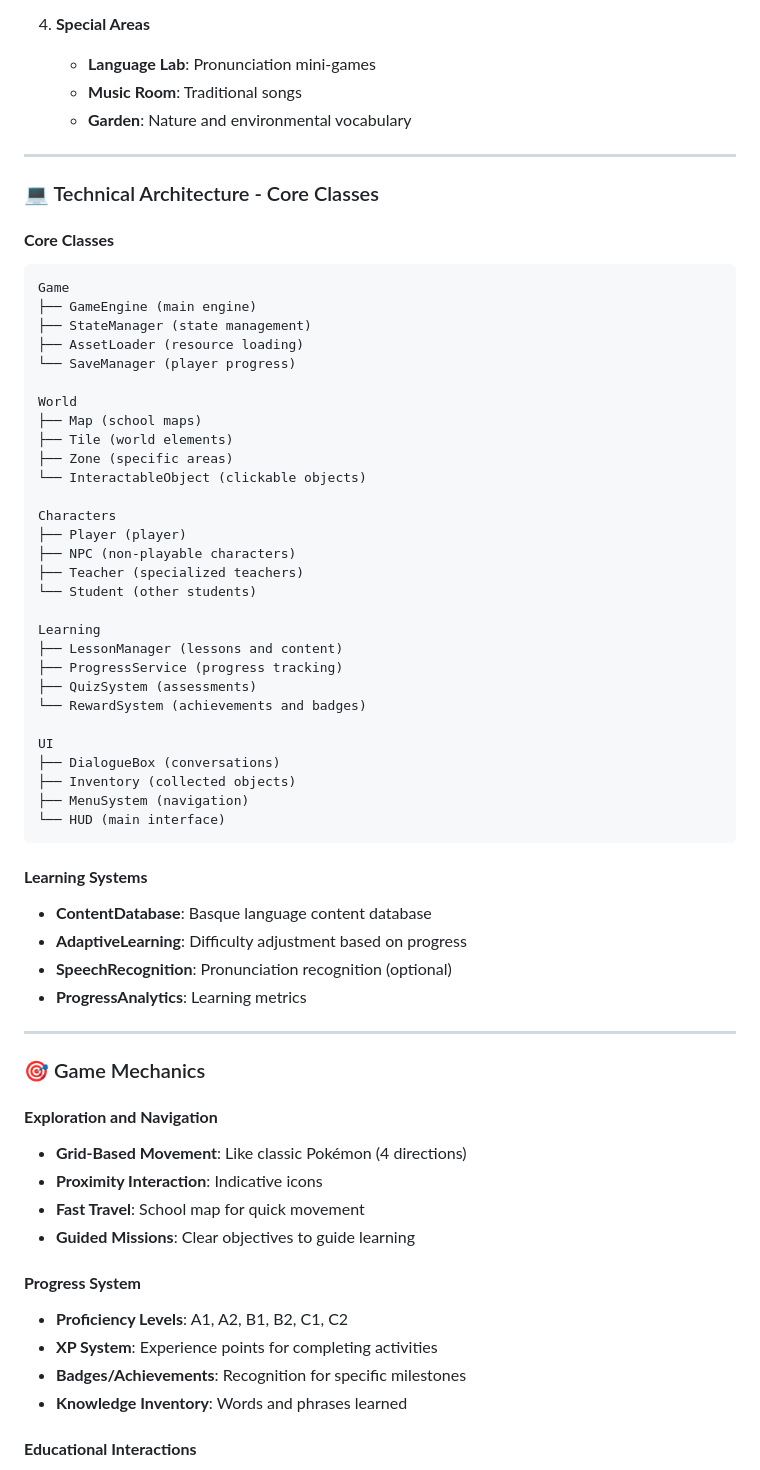
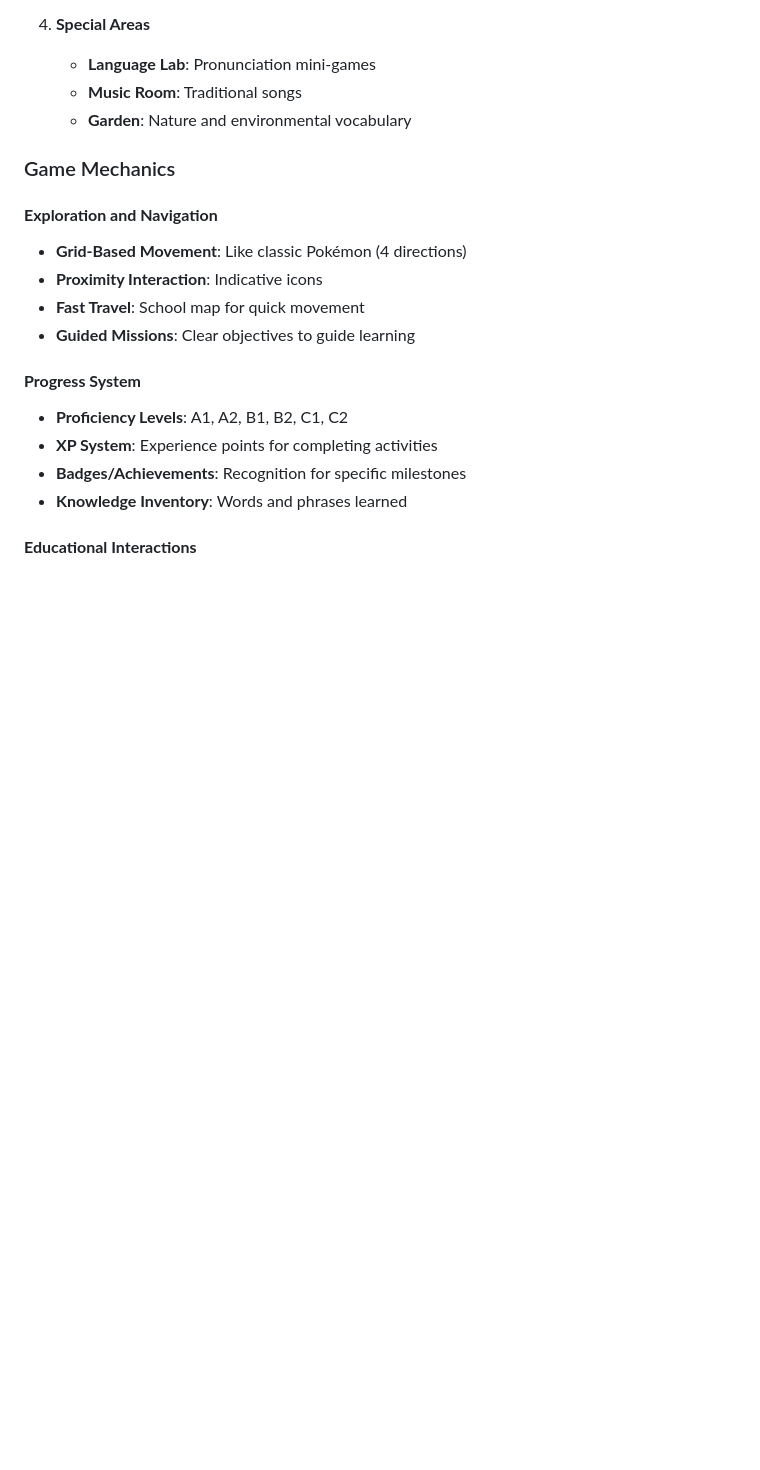
Before and after one commit to Leci37/Euskal_Ikastetxea, a Markdown page: README.md, the part around the change printed below. GitHub-like rendering; blank space fills up the shorter version.

````diff
--- a/README.md
+++ b/README.md
@@ -51,52 +79,7 @@ An educational video game in 2D RPG format, similar to Pokémon, where students
    - **Music Room**: Traditional songs
    - **Garden**: Nature and environmental vocabulary
 
----
-
-### 💻 Technical Architecture - Core Classes
-
-#### **Core Classes**
-```
-Game
-├── GameEngine (main engine)
-├── StateManager (state management)
-├── AssetLoader (resource loading)
-└── SaveManager (player progress)
-
-World
-├── Map (school maps)
-├── Tile (world elements)
-├── Zone (specific areas)
-└── InteractableObject (clickable objects)
-
-Characters
-├── Player (player)
-├── NPC (non-playable characters)
-├── Teacher (specialized teachers)
-└── Student (other students)
-
-Learning
-├── LessonManager (lessons and content)
-├── ProgressService (progress tracking)
-├── QuizSystem (assessments)
-└── RewardSystem (achievements and badges)
-
-UI
-├── DialogueBox (conversations)
-├── Inventory (collected objects)
-├── MenuSystem (navigation)
-└── HUD (main interface)
-```
-
-#### **Learning Systems**
-- **ContentDatabase**: Basque language content database
-- **AdaptiveLearning**: Difficulty adjustment based on progress
-- **SpeechRecognition**: Pronunciation recognition (optional)
-- **ProgressAnalytics**: Learning metrics
-
----
-
-### 🎯 Game Mechanics
+### Game Mechanics
 
 #### **Exploration and Navigation**
 - **Grid-Based Movement**: Like classic Pokémon (4 directions)
````
Also changed, not shown: other parts of README.md (+70 -92 lines).
